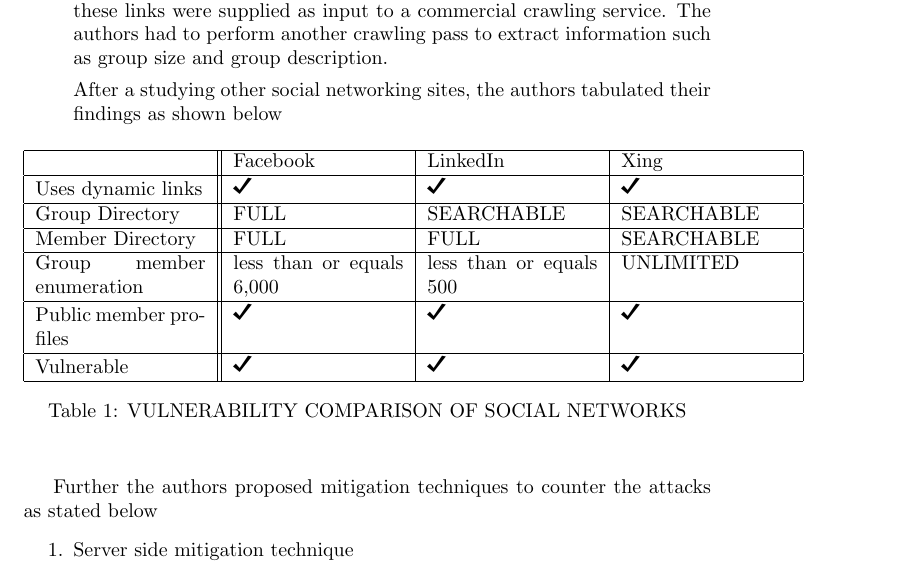
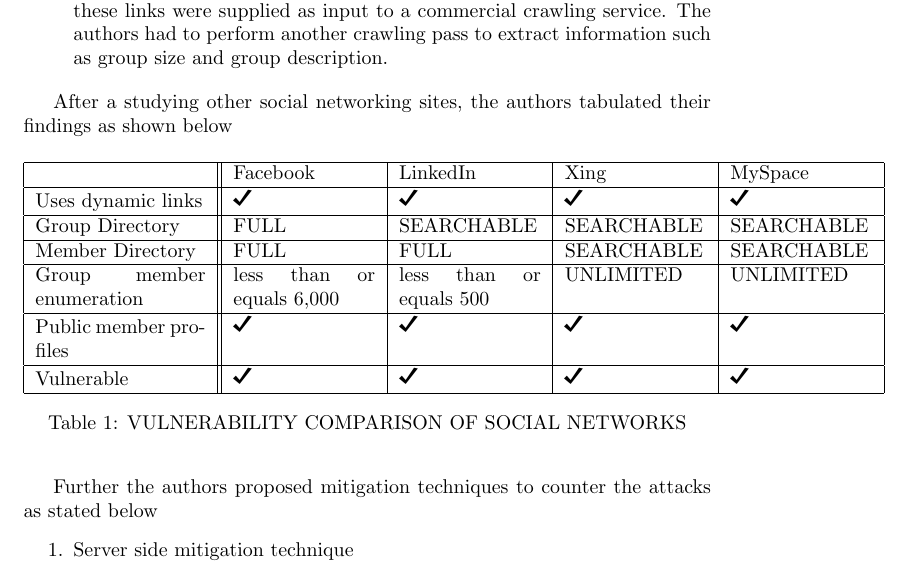
Before and after one commit to rsaranya/SecurityAlgorithm, a LaTeX document (Summary by Saranya R.tex): part of page 2 of 3, cut so that both start at the same text. Compiled offline with pdfLaTeX.

Commit message:
Added a column in the table

```diff
--- a/Summary by Saranya R.tex
+++ b/Summary by Saranya R.tex
@@ -55,26 +55,28 @@
 
 The authors applied a  two-phase crawling method , In the first pass .they  generated 3 million hyperlinks for the observed group ID space, and then these links were supplied as input to a commercial crawling service. The authors had to perform another  crawling pass to extract information such as  group size and group description.
 
+\end{enumerate}
+
 After a studying other social networking sites, the authors tabulated their findings as shown below
 
 \begin{table}[h!]
 \centering
 \begin{center}
-\begin{tabular}{ |p{3cm}||p{3cm}|p{3cm}|p{3cm}| }
+\begin{tabular}{ |p{3cm}||p{2.5cm}|p{2.5cm}|p{2.5cm}|p{2.5cm}| }
 \hline
-     &  Facebook& LinkedIn & Xing  \\
+     &  Facebook& LinkedIn & Xing & MySpace  \\
 \hline
-Uses dynamic links &  \checkmark & \checkmark & \checkmark  \\
+Uses dynamic links &  \checkmark & \checkmark & \checkmark  & \checkmark  \\
 \hline
-Group Directory &  FULL & SEARCHABLE & SEARCHABLE  \\
+Group Directory &  FULL & SEARCHABLE & SEARCHABLE & SEARCHABLE  \\
 \hline
-Member Directory &  FULL & FULL & SEARCHABLE  \\
+Member Directory &  FULL & FULL & SEARCHABLE  & SEARCHABLE  \\
 \hline
-Group member enumeration &  less than or equals 6,000 & less than or equals 500 & UNLIMITED  \\
+Group member enumeration &  less than or equals 6,000 & less than or equals 500 & UNLIMITED & UNLIMITED  \\
 \hline
-Public member profiles &  \checkmark & \checkmark & \checkmark  \\
+Public member profiles &  \checkmark & \checkmark & \checkmark & \checkmark  \\
 \hline
-Vulnerable &  \checkmark & \checkmark & \checkmark  \\
+Vulnerable &  \checkmark & \checkmark & \checkmark & \checkmark  \\
 \hline
 
 \end{tabular}
@@ -83,8 +85,6 @@
 \end{center}
 \end{table}
 
-
-\end{enumerate}
 
 Further the authors proposed mitigation techniques to counter the attacks as stated below
 \begin{enumerate}
```
Also changed, not shown: Summary by Saranya R.pdf.
